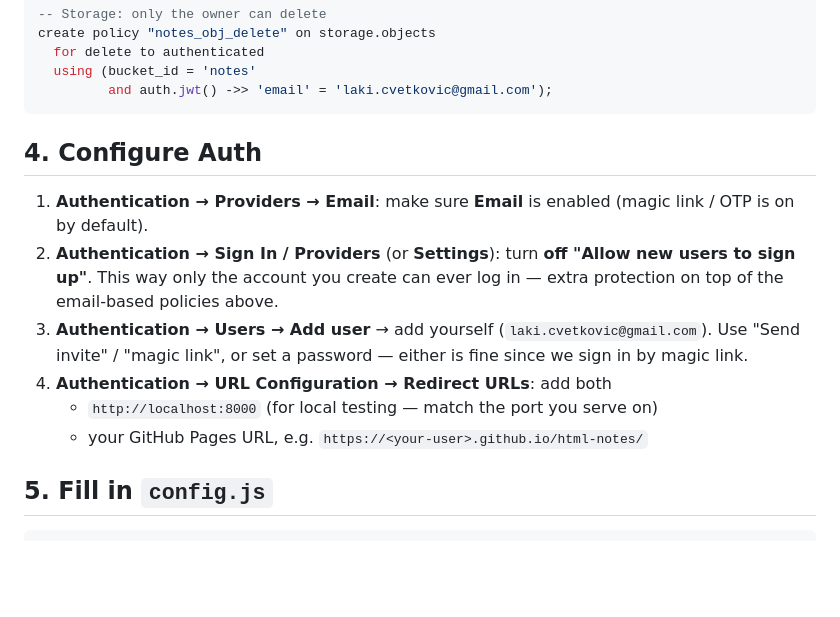
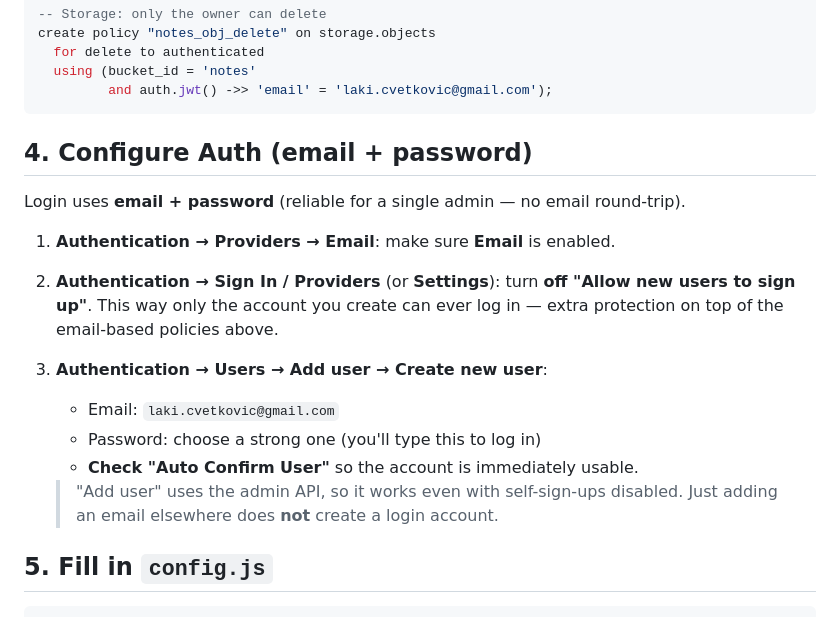
Before and after one commit to lazar-cvetkovic/html-notes, a Markdown page: SETUP.md, the part around the change. Rendered like a GitHub page; blank space fills up the shorter version.

Commit message:
Update SETUP auth steps for email + password login
Co-Authored-By: Claude Opus 4.8 <noreply@anthropic.com>

````diff
--- a/SETUP.md
+++ b/SETUP.md
@@ -62,18 +62,21 @@ create policy "notes_obj_delete" on storage.objects
          and auth.jwt() ->> 'email' = 'laki.cvetkovic@gmail.com');
 ```
 
-## 4. Configure Auth
+## 4. Configure Auth (email + password)
 
-1. **Authentication → Providers → Email**: make sure **Email** is enabled
-   (magic link / OTP is on by default).
+Login uses **email + password** (reliable for a single admin — no email round-trip).
+
+1. **Authentication → Providers → Email**: make sure **Email** is enabled.
 2. **Authentication → Sign In / Providers** (or **Settings**): turn **off "Allow new users to sign up"**.
    This way only the account you create can ever log in — extra protection on top of the
    email-based policies above.
-3. **Authentication → Users → Add user** → add yourself (`laki.cvetkovic@gmail.com`).
-   Use "Send invite" / "magic link", or set a password — either is fine since we sign in by magic link.
-4. **Authentication → URL Configuration → Redirect URLs**: add both
-   - `http://localhost:8000` (for local testing — match the port you serve on)
-   - your GitHub Pages URL, e.g. `https://<your-user>.github.io/html-notes/`
+3. **Authentication → Users → Add user → Create new user**:
+   - Email: `laki.cvetkovic@gmail.com`
+   - Password: choose a strong one (you'll type this to log in)
+   - **Check "Auto Confirm User"** so the account is immediately usable.
+
+   > "Add user" uses the admin API, so it works even with self-sign-ups disabled.
+   > Just adding an email elsewhere does **not** create a login account.
 
 ## 5. Fill in `config.js`
 
````
